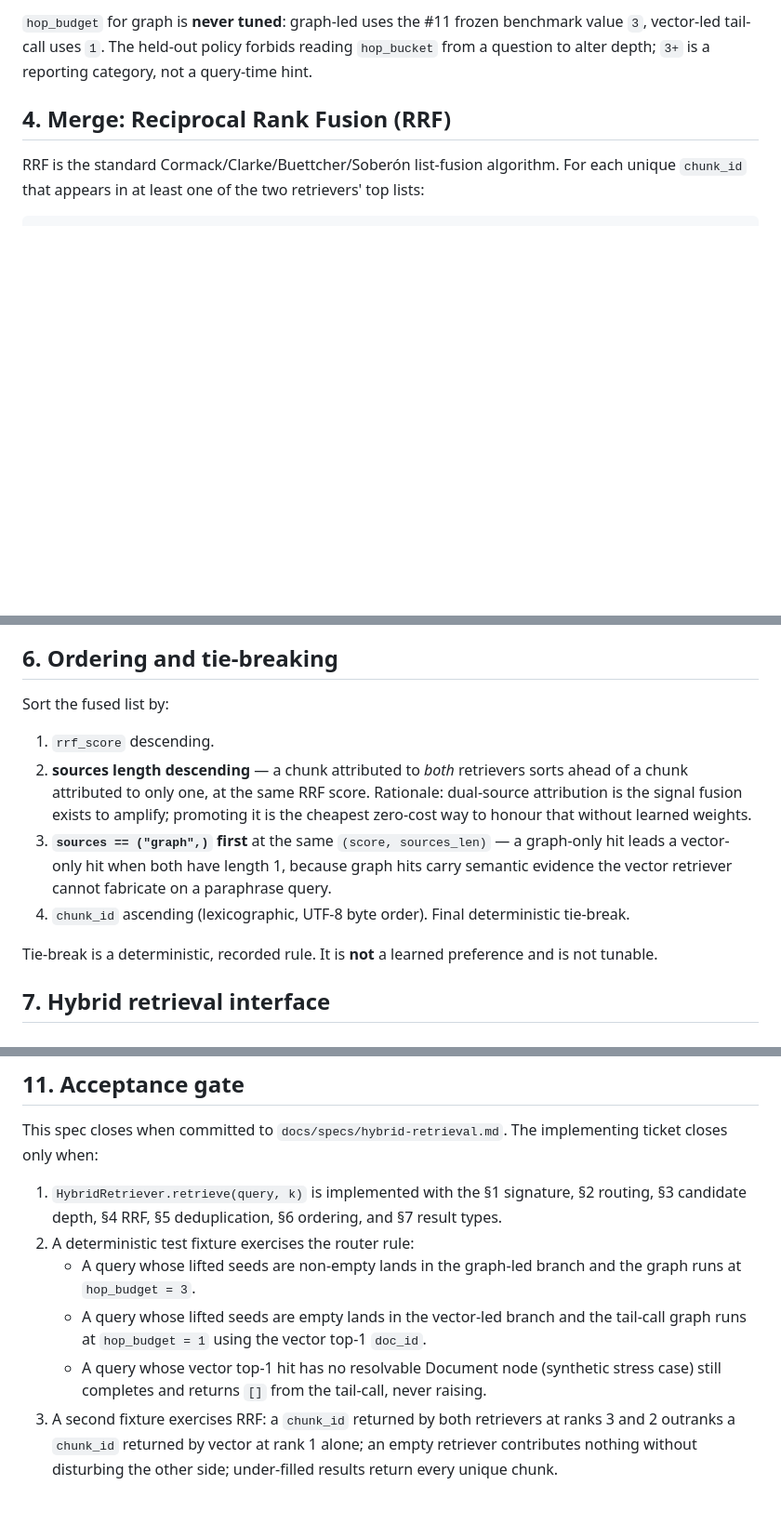
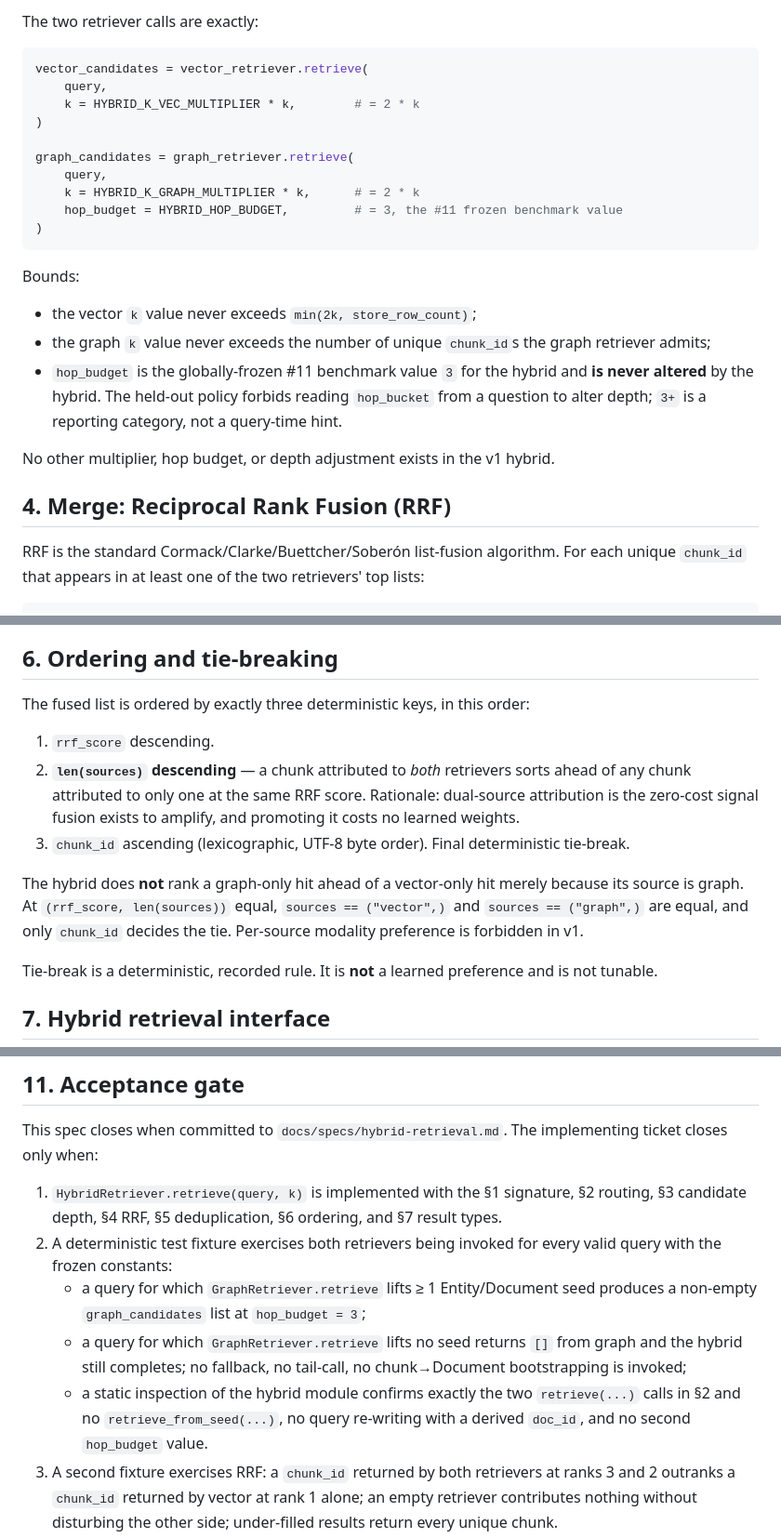
Before and after one commit to ImmoP/knowledge_graph_rag, a Markdown page: docs/specs/hybrid-retrieval.md, 3 parts joined by grey strips. Shown at 93% size. Rendered like a GitHub page; blank space fills up the shorter version.

````diff
--- a/docs/specs/hybrid-retrieval.md
+++ b/docs/specs/hybrid-retrieval.md
@@ -75,6 +80,27 @@ HYBRID_K_GRAPH_TAIL_MULTIPLIER = 1   # vector-led tail-call: k * 1
 ```
 
-`hop_budget` for graph is **never tuned**: graph-led uses the #11 frozen benchmark value `3`, vector-led tail-call uses `1`. The held-out policy forbids reading `hop_bucket` from a question to alter depth; `3+` is a reporting category, not a query-time hint.
+The two retriever calls are exactly:
+
+```python
+vector_candidates = vector_retriever.retrieve(
+    query,
+    k = HYBRID_K_VEC_MULTIPLIER * k,        # = 2 * k
+)
+
+graph_candidates = graph_retriever.retrieve(
+    query,
+    k = HYBRID_K_GRAPH_MULTIPLIER * k,      # = 2 * k
+    hop_budget = HYBRID_HOP_BUDGET,         # = 3, the #11 frozen benchmark value
+)
+```
+
+Bounds:
+
+- the vector `k` value never exceeds `min(2k, store_row_count)`;
+- the graph `k` value never exceeds the number of unique `chunk_id`s the graph retriever admits;
+- `hop_budget` is the globally-frozen #11 benchmark value `3` for the hybrid and **is never altered** by the hybrid. The held-out policy forbids reading `hop_bucket` from a question to alter depth; `3+` is a reporting category, not a query-time hint.
+
+No other multiplier, hop budget, or depth adjustment exists in the v1 hybrid.
 
 
 ## 4. Merge: Reciprocal Rank Fusion (RRF)
@@ -119,12 +145,13 @@ Two physically distinct `chunk_id`s whose underlying text is near-identical (dif
 
 ## 6. Ordering and tie-breaking
 
-Sort the fused list by:
+The fused list is ordered by exactly three deterministic keys, in this order:
 
 1. `rrf_score` descending.
-2. **sources length descending** — a chunk attributed to *both* retrievers sorts ahead of a chunk attributed to only one, at the same RRF score. Rationale: dual-source attribution is the signal fusion exists to amplify; promoting it is the cheapest zero-cost way to honour that without learned weights.
-3. **`sources == ("graph",)` first** at the same `(score, sources_len)` — a graph-only hit leads a vector-only hit when both have length 1, because graph hits carry semantic evidence the vector retriever cannot fabricate on a paraphrase query.
-4. `chunk_id` ascending (lexicographic, UTF-8 byte order). Final deterministic tie-break.
+2. **`len(sources)` descending** — a chunk attributed to *both* retrievers sorts ahead of any chunk attributed to only one at the same RRF score. Rationale: dual-source attribution is the zero-cost signal fusion exists to amplify, and promoting it costs no learned weights.
+3. `chunk_id` ascending (lexicographic, UTF-8 byte order). Final deterministic tie-break.
+
+The hybrid does **not** rank a graph-only hit ahead of a vector-only hit merely because its source is graph. At `(rrf_score, len(sources))` equal, `sources == ("vector",)` and `sources == ("graph",)` are equal, and only `chunk_id` decides the tie. Per-source modality preference is forbidden in v1.
 
 Tie-break is a deterministic, recorded rule. It is **not** a learned preference and is not tunable.
 
@@ -221,10 +248,10 @@ No upstream contract is altered by this spec. `VectorRetriever`, `GraphRetriever
 This spec closes when committed to `docs/specs/hybrid-retrieval.md`. The implementing ticket closes only when:
 
 1. `HybridRetriever.retrieve(query, k)` is implemented with the §1 signature, §2 routing, §3 candidate depth, §4 RRF, §5 deduplication, §6 ordering, and §7 result types.
-2. A deterministic test fixture exercises the router rule:
-    - A query whose lifted seeds are non-empty lands in the graph-led branch and the graph runs at `hop_budget = 3`.
-    - A query whose lifted seeds are empty lands in the vector-led branch and the tail-call graph runs at `hop_budget = 1` using the vector top-1 `doc_id`.
-    - A query whose vector top-1 hit has no resolvable Document node (synthetic stress case) still completes and returns `[]` from the tail-call, never raising.
+2. A deterministic test fixture exercises both retrievers being invoked for every valid query with the frozen constants:
+    - a query for which `GraphRetriever.retrieve` lifts ≥ 1 Entity/Document seed produces a non-empty `graph_candidates` list at `hop_budget = 3`;
+    - a query for which `GraphRetriever.retrieve` lifts no seed returns `[]` from graph and the hybrid still completes; no fallback, no tail-call, no chunk→Document bootstrapping is invoked;
+    - a static inspection of the hybrid module confirms exactly the two `retrieve(...)` calls in §2 and no `retrieve_from_seed(...)`, no query re-writing with a derived `doc_id`, and no second `hop_budget` value.
 3. A second fixture exercises RRF: a `chunk_id` returned by both retrievers at ranks 3 and 2 outranks a `chunk_id` returned by vector at rank 1 alone; an empty retriever contributes nothing without disturbing the other side; under-filled results return every unique chunk.
 4. A third fixture exercises the result envelope: every emitted `HybridRetrievalHit` carries `chunk_id`, `score`, non-empty `sources` from `{"vector","graph"}`, and a `provenance` whose `in_vector` / `in_graph` flags agree with `sources`. Hits with `in_graph == True` carry a non-empty `graph_evidence_path` whose `from`/`to` connectivity holds per #11 §5.
 5. A self-check (per ponytail rule: one runnable check that fails if the logic breaks) iterates a small fixed set of fixture queries through `retrieve(query, k)` and asserts byte-identical output across repeated runs and across perturbed retriever return orders.
````
Also changed, not shown: other parts of docs/specs/hybrid-retrieval.md (+37 -32 lines).
